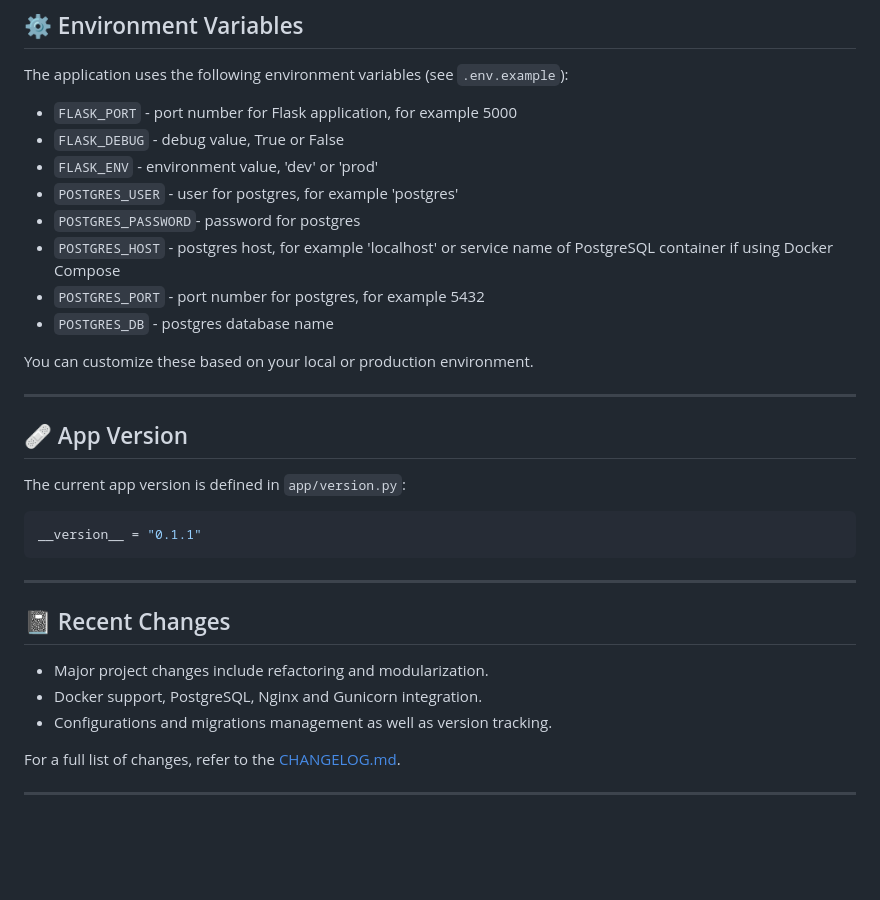
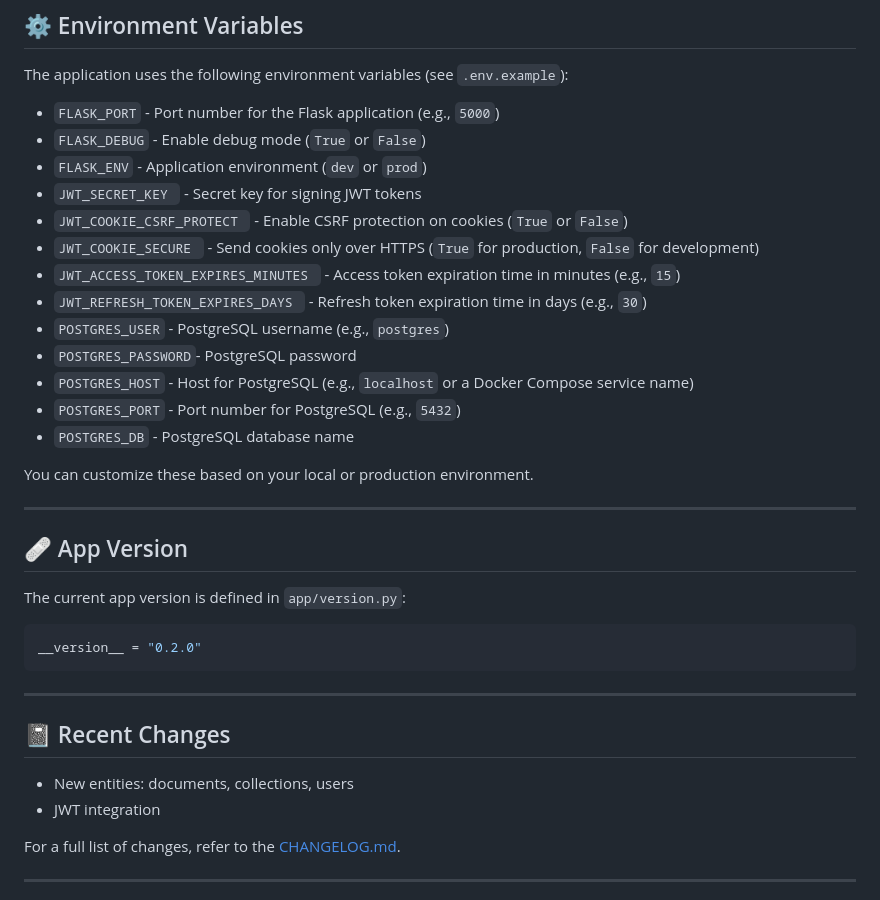
Before and after one commit to AmalSultanov/freq_counter, a Markdown page: README.md, the part around one of its changes. GitHub-like rendering; blank space fills up the shorter version.

````diff
--- a/README.md
+++ b/README.md
@@ -68,14 +117,19 @@ freq_counter/
 
 The application uses the following environment variables (see `.env.example`):
 
-* `FLASK_PORT` - port number for Flask application, for example 5000
-* `FLASK_DEBUG` - debug value, True or False
-* `FLASK_ENV` - environment value, 'dev' or 'prod'
-* `POSTGRES_USER` - user for postgres, for example 'postgres'
-* `POSTGRES_PASSWORD`- password for postgres
-* `POSTGRES_HOST` - postgres host, for example 'localhost' or service name of PostgreSQL container if using Docker Compose
-* `POSTGRES_PORT` - port number for postgres, for example 5432
-* `POSTGRES_DB` - postgres database name
+* `FLASK_PORT` - Port number for the Flask application (e.g., `5000`)
+* `FLASK_DEBUG` - Enable debug mode (`True` or `False`)
+* `FLASK_ENV` - Application environment (`dev` or `prod`)
+* `JWT_SECRET_KEY ` - Secret key for signing JWT tokens
+* `JWT_COOKIE_CSRF_PROTECT ` - Enable CSRF protection on cookies (`True` or `False`)
+* `JWT_COOKIE_SECURE ` - Send cookies only over HTTPS (`True` for production, `False` for development)
+* `JWT_ACCESS_TOKEN_EXPIRES_MINUTES ` - Access token expiration time in minutes (e.g., `15`)
+* `JWT_REFRESH_TOKEN_EXPIRES_DAYS ` - Refresh token expiration time in days (e.g., `30`)
+* `POSTGRES_USER` - PostgreSQL username (e.g., `postgres`)
+* `POSTGRES_PASSWORD`- PostgreSQL password
+* `POSTGRES_HOST` - Host for PostgreSQL (e.g., `localhost` or a Docker Compose service name)
+* `POSTGRES_PORT` - Port number for PostgreSQL (e.g., `5432`)
+* `POSTGRES_DB` - PostgreSQL database name
 
 You can customize these based on your local or production environment.
 
@@ -86,16 +140,15 @@ You can customize these based on your local or production environment.
 The current app version is defined in `app/version.py`:
 
 ```python
-__version__ = "0.1.1"
+__version__ = "0.2.0"
 ```
 
 ---
 
 ## 📓 Recent Changes
 
-* Major project changes include refactoring and modularization.
-* Docker support, PostgreSQL, Nginx and Gunicorn integration.
-* Configurations and migrations management as well as version tracking.
+* New entities: documents, collections, users
+* JWT integration
 
 For a full list of changes, refer to the [CHANGELOG.md](./CHANGELOG.md).
 
````
Also changed, not shown: other parts of README.md (+63 -14 lines).
